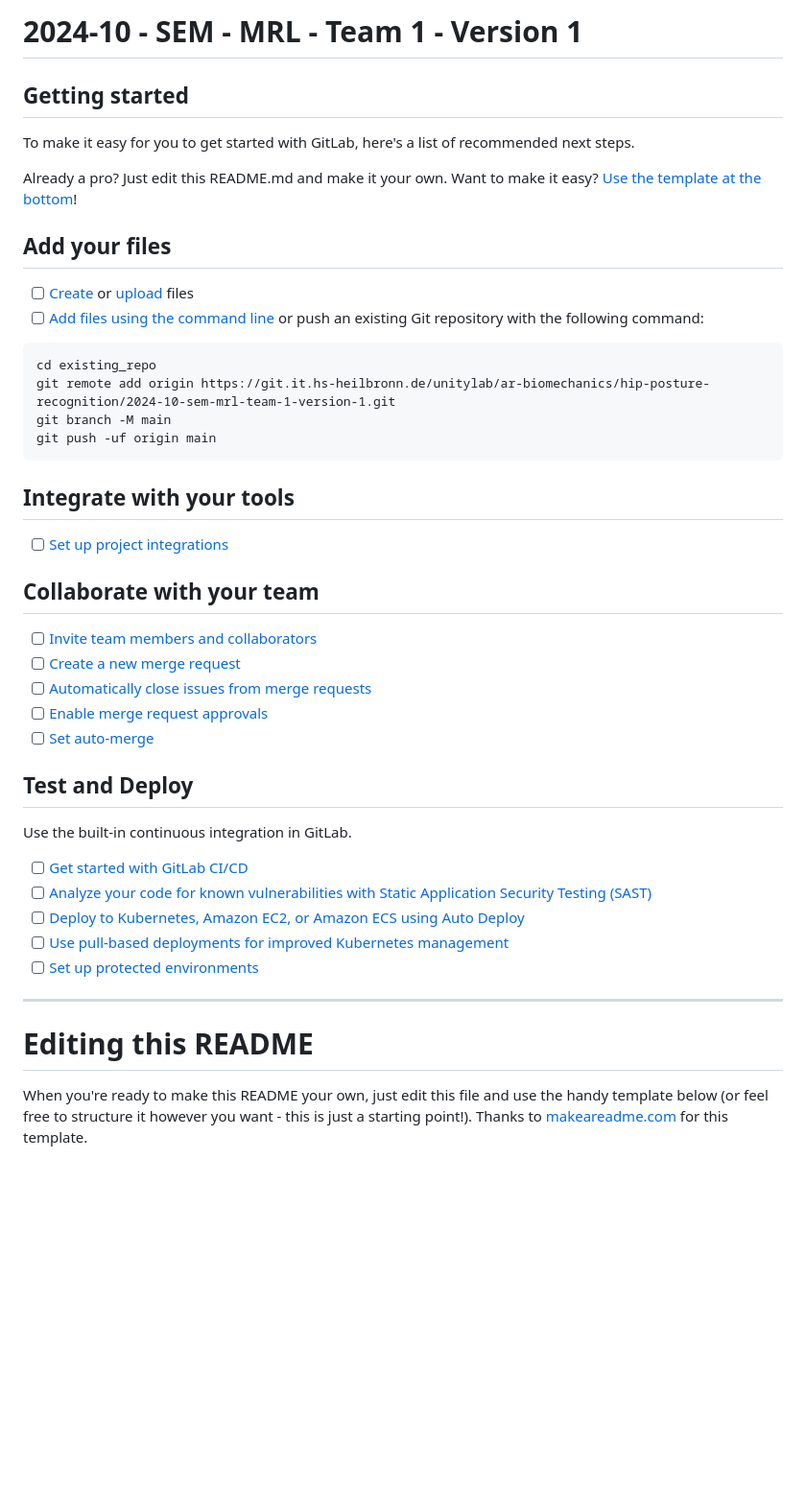
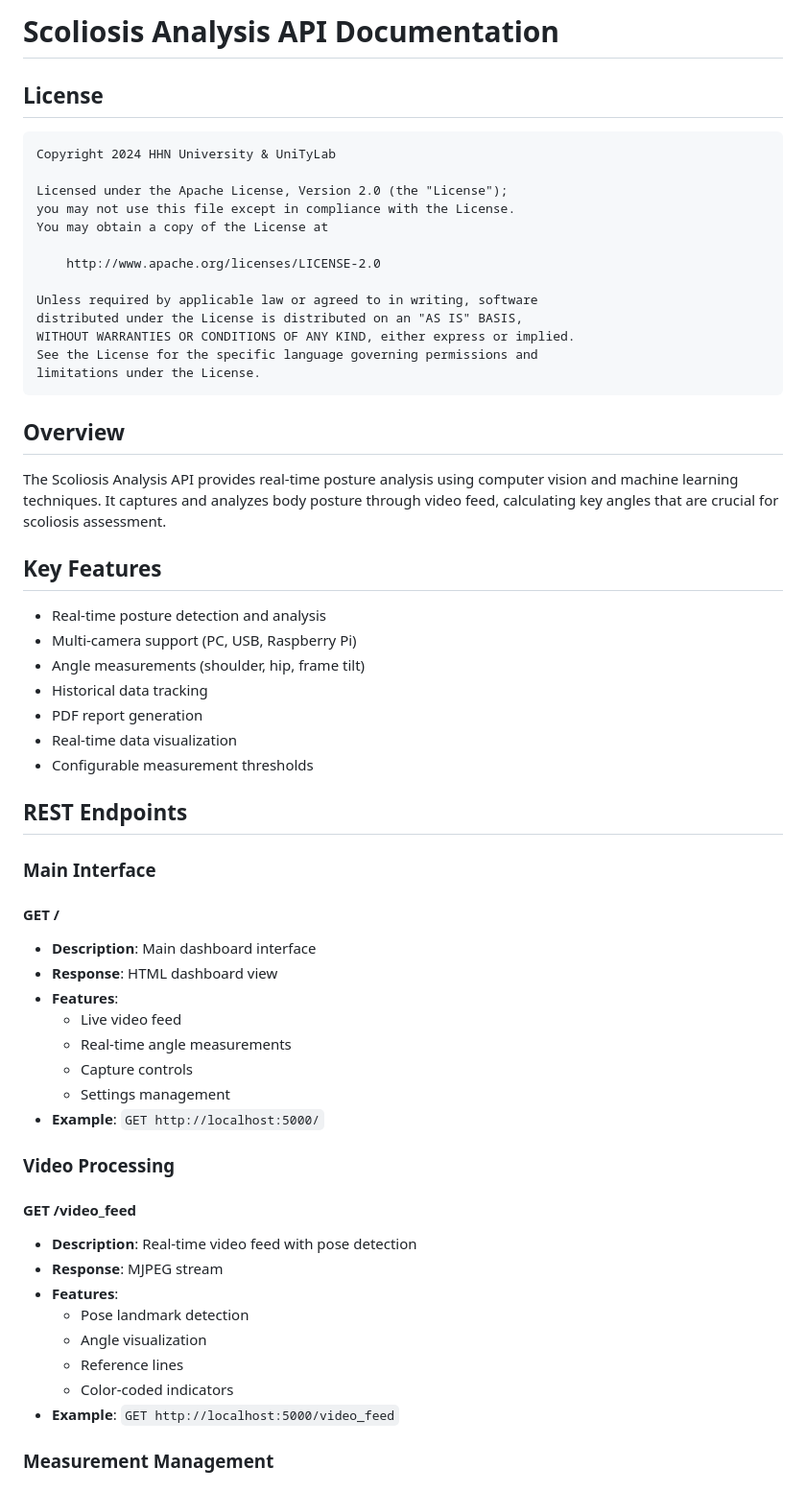
Before and after one commit to makoeta/hip-posture-recognition, a Markdown page: README.md, the part around one of its changes. Shown at 96% size. Rendered like a GitHub page; blank space fills up the shorter version.

````diff
--- a/README.md
+++ b/README.md
@@ -1,50 +1,62 @@
-# 2024-10 - SEM - MRL - Team 1 - Version 1
+# Scoliosis Analysis API Documentation
 
-
-
-## Getting started
-
-To make it easy for you to get started with GitLab, here's a list of recommended next steps.
-
-Already a pro? Just edit this README.md and make it your own. Want to make it easy? [Use the template at the bottom](#editing-this-readme)!
-
-## Add your files
-
-- [ ] [Create](https://docs.gitlab.com/ee/user/project/repository/web_editor.html#create-a-file) or [upload](https://docs.gitlab.com/ee/user/project/repository/web_editor.html#upload-a-file) files
-- [ ] [Add files using the command line](https://docs.gitlab.com/ee/gitlab-basics/add-file.html#add-a-file-using-the-command-line) or push an existing Git repository with the following command:
+## License
 
 ```
-cd existing_repo
-git remote add origin https://git.it.hs-heilbronn.de/unitylab/ar-biomechanics/hip-posture-recognition/2024-10-sem-mrl-team-1-version-1.git
-git branch -M main
-git push -uf origin main
+Copyright 2024 HHN University & UniTyLab
+
+Licensed under the Apache License, Version 2.0 (the "License");
+you may not use this file except in compliance with the License.
+You may obtain a copy of the License at
+
+    http://www.apache.org/licenses/LICENSE-2.0
+
+Unless required by applicable law or agreed to in writing, software
+distributed under the License is distributed on an "AS IS" BASIS,
+WITHOUT WARRANTIES OR CONDITIONS OF ANY KIND, either express or implied.
+See the License for the specific language governing permissions and
+limitations under the License.
 ```
 
-## Integrate with your tools
+## Overview
 
-- [ ] [Set up project integrations](https://git.it.hs-heilbronn.de/unitylab/ar-biomechanics/hip-posture-recognition/2024-10-sem-mrl-team-1-version-1/-/settings/integrations)
+The Scoliosis Analysis API provides real-time posture analysis using computer vision and machine learning techniques. It captures and analyzes body posture through video feed, calculating key angles that are crucial for scoliosis assessment.
 
-## Collaborate with your team
+## Key Features
 
-- [ ] [Invite team members and collaborators](https://docs.gitlab.com/ee/user/project/members/)
-- [ ] [Create a new merge request](https://docs.gitlab.com/ee/user/project/merge_requests/creating_merge_requests.html)
-- [ ] [Automatically close issues from merge requests](https://docs.gitlab.com/ee/user/project/issues/managing_issues.html#closing-issues-automatically)
-- [ ] [Enable merge request approvals](https://docs.gitlab.com/ee/user/project/merge_requests/approvals/)
-- [ ] [Set auto-merge](https://docs.gitlab.com/ee/user/project/merge_requests/merge_when_pipeline_succeeds.html)
+- Real-time posture detection and analysis
+- Multi-camera support (PC, USB, Raspberry Pi)
+- Angle measurements (shoulder, hip, frame tilt)
+- Historical data tracking
+- PDF report generation
+- Real-time data visualization
+- Configurable measurement thresholds
 
-## Test and Deploy
+## REST Endpoints
 
-Use the built-in continuous integration in GitLab.
+### Main Interface
 
-- [ ] [Get started with GitLab CI/CD](https://docs.gitlab.com/ee/ci/quick_start/index.html)
-- [ ] [Analyze your code for known vulnerabilities with Static Application Security Testing (SAST)](https://docs.gitlab.com/ee/user/application_security/sast/)
-- [ ] [Deploy to Kubernetes, Amazon EC2, or Amazon ECS using Auto Deploy](https://docs.gitlab.com/ee/topics/autodevops/requirements.html)
-- [ ] [Use pull-based deployments for improved Kubernetes management](https://docs.gitlab.com/ee/user/clusters/agent/)
-- [ ] [Set up protected environments](https://docs.gitlab.com/ee/ci/environments/protected_environments.html)
+#### GET /
+- **Description**: Main dashboard interface
+- **Response**: HTML dashboard view
+- **Features**:
+  - Live video feed
+  - Real-time angle measurements
+  - Capture controls
+  - Settings management
+- **Example**: `GET http://localhost:5000/`
 
-***
+### Video Processing
 
-# Editing this README
+#### GET /video_feed
+- **Description**: Real-time video feed with pose detection
+- **Response**: MJPEG stream
+- **Features**:
+  - Pose landmark detection
+  - Angle visualization
+  - Reference lines
+  - Color-coded indicators
+- **Example**: `GET http://localhost:5000/video_feed`
 
-When you're ready to make this README your own, just edit this file and use the handy template below (or feel free to structure it however you want - this is just a starting point!). Thanks to [makeareadme.com](https://www.makeareadme.com/) for this template.
+### Measurement Management
 
````
Also changed, not shown: other parts of README.md (+176 -28 lines).
